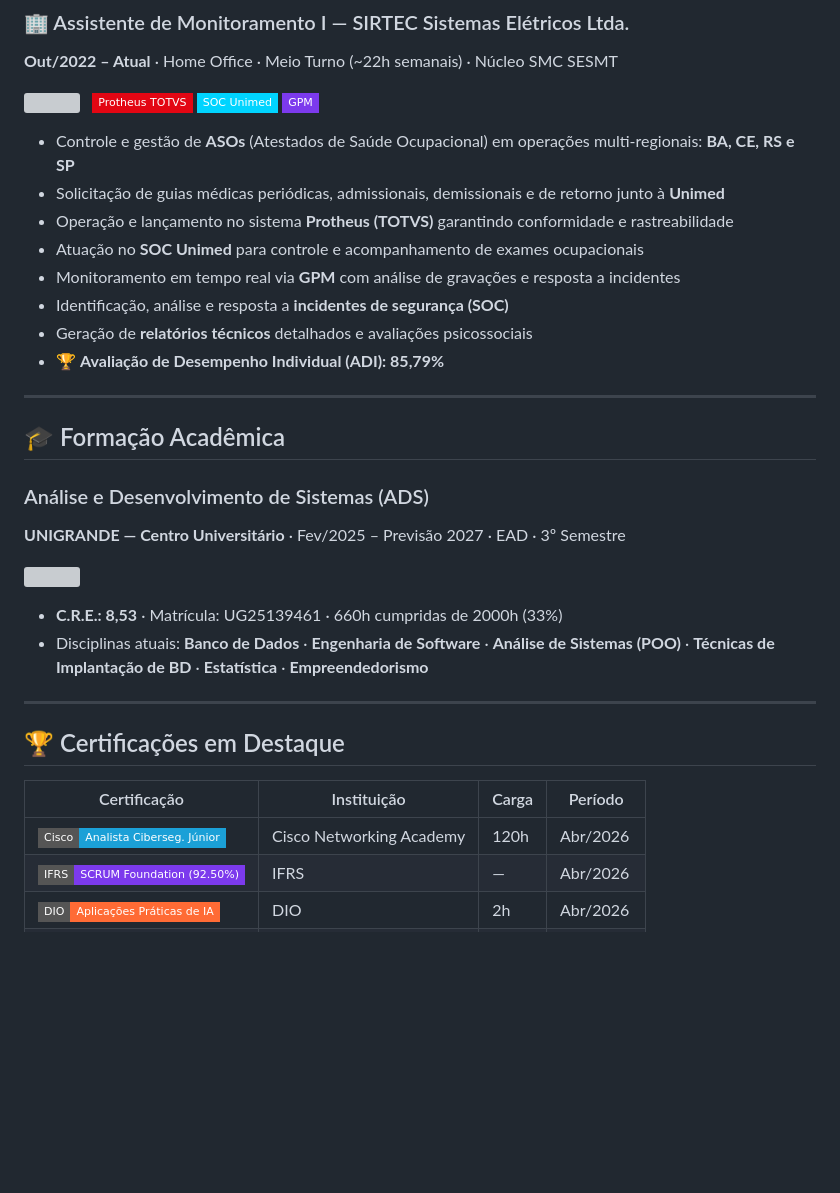
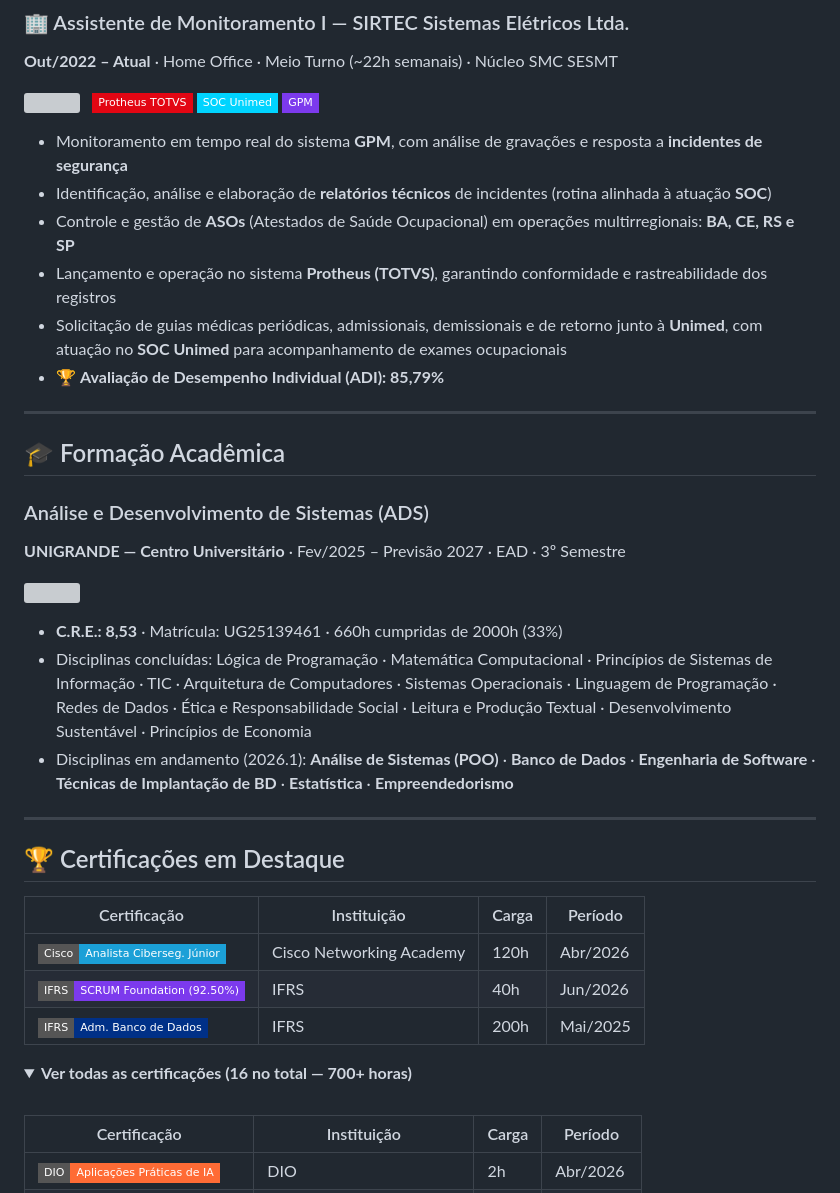
Before and after one commit to sethudsondev/sethudsondev, a Markdown page: README.md, the part around one of its changes. GitHub-like rendering; folded sections open; badges without logos; blank space fills up the shorter version; grey boxes are pictures that could not be loaded.

```diff
--- a/README.md
+++ b/README.md
@@ -177,13 +163,11 @@ Out/2022 ───────────────────────
   <img src="https://img.shields.io/badge/GPM-7c3aed?style=flat-square&logo=databricks&logoColor=white"/>
 </p>
 
-- Controle e gestão de **ASOs** (Atestados de Saúde Ocupacional) em operações multi-regionais: **BA, CE, RS e SP**
-- Solicitação de guias médicas periódicas, admissionais, demissionais e de retorno junto à **Unimed**
-- Operação e lançamento no sistema **Protheus (TOTVS)** garantindo conformidade e rastreabilidade
-- Atuação no **SOC Unimed** para controle e acompanhamento de exames ocupacionais
-- Monitoramento em tempo real via **GPM** com análise de gravações e resposta a incidentes
-- Identificação, análise e resposta a **incidentes de segurança (SOC)**
-- Geração de **relatórios técnicos** detalhados e avaliações psicossociais
+- Monitoramento em tempo real do sistema **GPM**, com análise de gravações e resposta a **incidentes de segurança**
+- Identificação, análise e elaboração de **relatórios técnicos** de incidentes (rotina alinhada à atuação **SOC**)
+- Controle e gestão de **ASOs** (Atestados de Saúde Ocupacional) em operações multirregionais: **BA, CE, RS e SP**
+- Lançamento e operação no sistema **Protheus (TOTVS)**, garantindo conformidade e rastreabilidade dos registros
+- Solicitação de guias médicas periódicas, admissionais, demissionais e de retorno junto à **Unimed**, com atuação no **SOC Unimed** para acompanhamento de exames ocupacionais
 - 🏆 **Avaliação de Desempenho Individual (ADI): 85,79%**
 
 ---
@@ -198,7 +182,8 @@ Out/2022 ───────────────────────
 </p>
 
 - **C.R.E.: 8,53** · Matrícula: UG25139461 · 660h cumpridas de 2000h (33%)
-- Disciplinas atuais: **Banco de Dados** · **Engenharia de Software** · **Análise de Sistemas (POO)** · **Técnicas de Implantação de BD** · **Estatística** · **Empreendedorismo**
+- Disciplinas concluídas: Lógica de Programação · Matemática Computacional · Princípios de Sistemas de Informação · TIC · Arquitetura de Computadores · Sistemas Operacionais · Linguagem de Programação · Redes de Dados · Ética e Responsabilidade Social · Leitura e Produção Textual · Desenvolvimento Sustentável · Princípios de Economia
+- Disciplinas em andamento (2026.1): **Análise de Sistemas (POO)** · **Banco de Dados** · **Engenharia de Software** · **Técnicas de Implantação de BD** · **Estatística** · **Empreendedorismo**
 
 ---
 
@@ -207,5 +192,13 @@ Out/2022 ───────────────────────
 | Certificação | Instituição | Carga | Período |
 |---|---|---|---|
 | ![Cisco](https://img.shields.io/badge/Cisco-Analista%20Ciberseg.%20Júnior-1BA0D7?style=flat-square&logo=cisco&logoColor=white) | Cisco Networking Academy | 120h | Abr/2026 |
-| ![SCRUM](https://img.shields.io/badge/IFRS-SCRUM%20Foundation%20(92.50%25)-7c3aed?style=flat-square&logo=scrumalliance&logoColor=white) | IFRS | — | Abr/2026 |
+| ![SCRUM](https://img.shields.io/badge/IFRS-SCRUM%20Foundation%20(92.50%25)-7c3aed?style=flat-square&logo=scrumalliance&logoColor=white) | IFRS | 40h | Jun/2026 |
+| ![BD](https://img.shields.io/badge/IFRS-Adm.%20Banco%20de%20Dados-003087?style=flat-square&logo=databricks&logoColor=white) | IFRS | 200h | Mai/2025 |
+
+<details>
+<summary><b>Ver todas as certificações (16 no total — 700+ horas)</b></summary>
+<br>
+
+| Certificação | Instituição | Carga | Período |
+|---|---|---|---|
 | ![DIO](https://img.shields.io/badge/DIO-Aplicações%20Práticas%20de%20IA-FF6B35?style=flat-square&logo=anthropic&logoColor=white) | DIO | 2h | Abr/2026 |
```
Also changed, not shown: other parts of README.md (+24 -50 lines).
